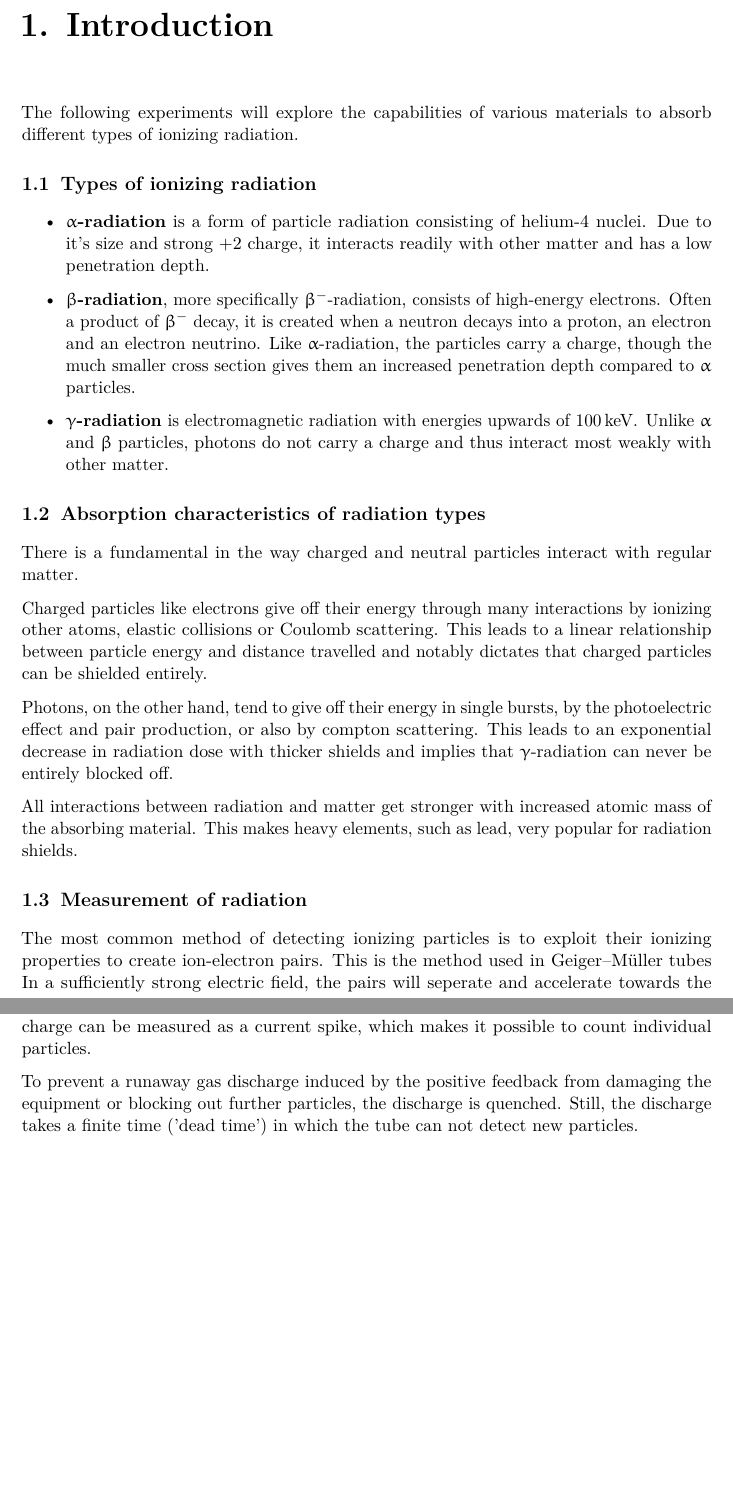
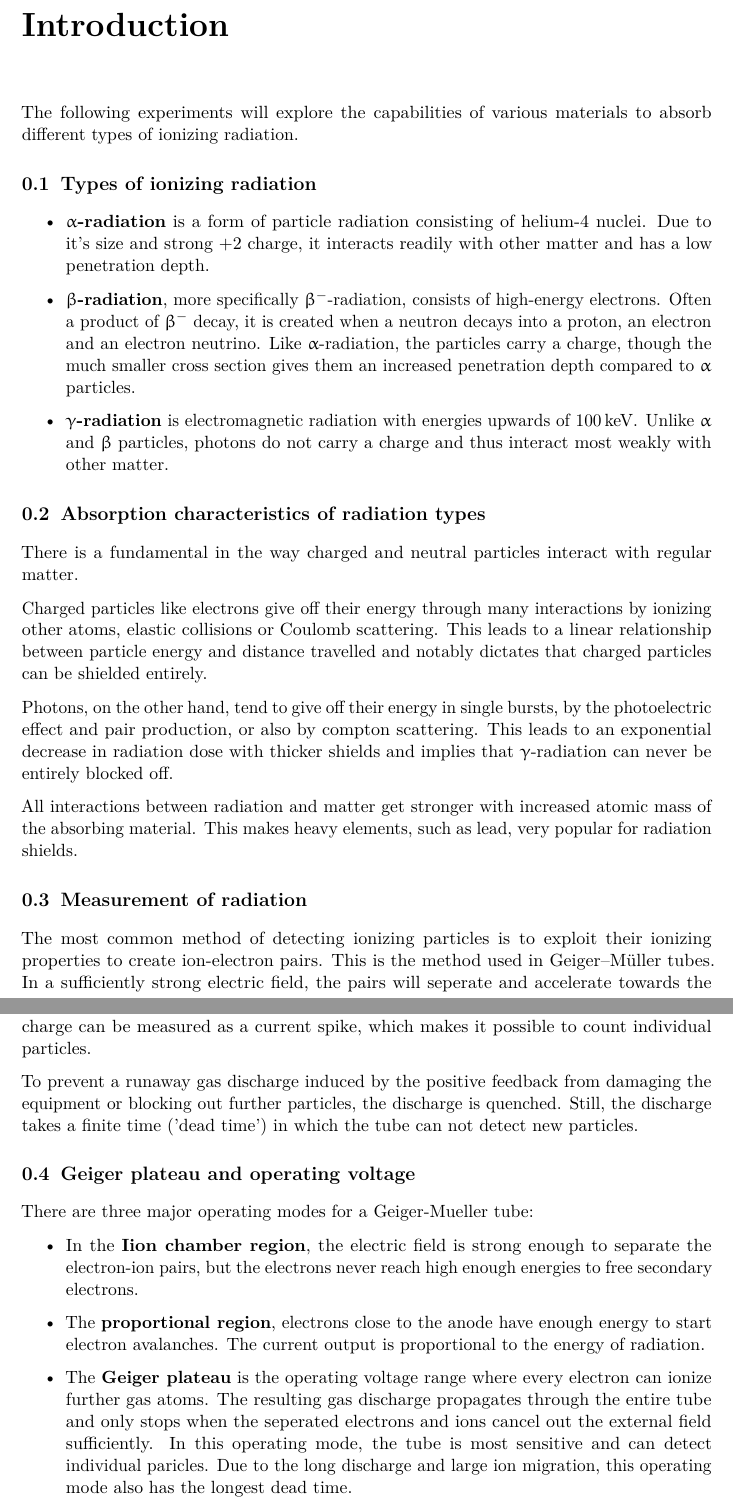
Before and after one commit to martin2250/P2-Physikalisches-Grundlagen-Praktikum, a LaTeX document (02-Absorption/main.tex, which reads 02-Absorption/chap/01-Introduction.tex): two parts of pages 2 and 3 of 4, joined at a grey line, cut so that both start at the same text, the shorter picture padded with empty space. Compiled offline with pdfLaTeX; a LaTeX package or settings file that is missing is left out.

Commit message:
02 - continued introduction

```diff
--- a/02-Absorption/chap/01-Introduction.tex
+++ b/02-Absorption/chap/01-Introduction.tex
@@ -1,5 +1,5 @@
 % !TEX root = ../main.tex
-\chapter{Introduction}
+\addchap{Introduction}
 
 The following experiments will explore the capabilities of various materials to absorb different types of ionizing radiation.
 
@@ -28,7 +28,7 @@ This makes heavy elements, such as lead, very popular for radiation shields.
 
 \section{Measurement of radiation}
 The most common method of detecting ionizing particles is to exploit their ionizing properties to create ion-electron pairs.
-This is the method used in Geiger–Müller tubes
+This is the method used in Geiger–Müller tubes.
 In a sufficiently strong electric field, the pairs will seperate and accelerate towards the anode/cathode.
 If the electrons get enough energy, they can ionize secondary atoms.
 The resulting avalanche effect amplifies the released charge by a factor of up to $10^8$.
@@ -36,3 +36,14 @@ This large charge can be measured as a current spike, which makes it possible to
 
 To prevent a runaway gas discharge induced by the positive feedback from damaging the equipment or blocking out further particles, the discharge is quenched.
 Still, the discharge takes a finite time ('dead time') in which the tube can not detect new particles.
+
+\section{Geiger plateau and operating voltage}
+There are three major operating modes for a Geiger-Mueller tube:
+\begin{itemize}
+	\item In the \textbf{Iion chamber region}, the electric field is strong enough to separate the electron-ion pairs, but the electrons never reach high enough energies to free secondary electrons.
+	\item The \textbf{proportional region}, electrons close to the anode have enough energy to start electron avalanches. The current output is proportional to the energy of radiation.
+	\item The \textbf{Geiger plateau} is the operating voltage range where every electron can ionize further gas atoms.
+	The resulting gas discharge propagates through the entire tube and only stops when the seperated electrons and ions cancel out the external field sufficiently.
+	In this operating mode, the tube is most sensitive and can detect individual paricles.
+	Due to the long discharge and large ion migration, this operating mode also has the longest dead time.
+\end{itemize}
```
